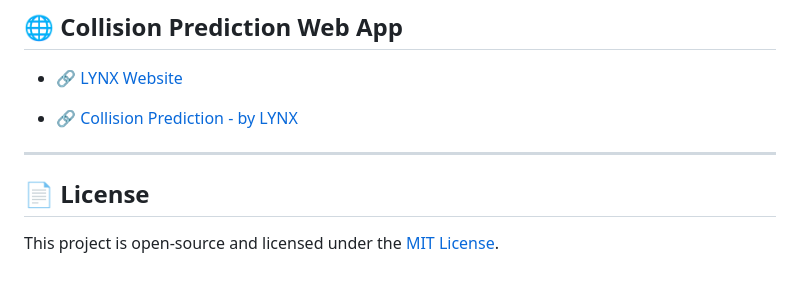
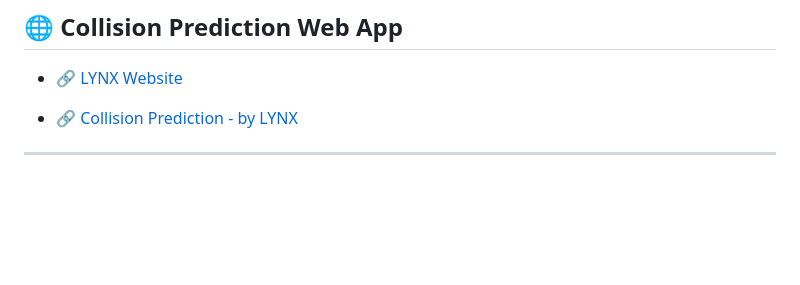
Before and after one commit to meghamsh1830/Space-Sustainability-Averting-collisions-between-satellites-and-space-debris, a Markdown page: README.md, the part around the change. Rendered like a GitHub page; blank space fills up the shorter version.

```diff
--- a/README.md
+++ b/README.md
@@ -74,7 +74,3 @@ Returns:
 - 🔗 [Collision Prediction - by LYNX](http://127.0.0.1:5501/collision.html)
 
 ---
-
-## 📄 License
-
-This project is open-source and licensed under the [MIT License](LICENSE).
```
